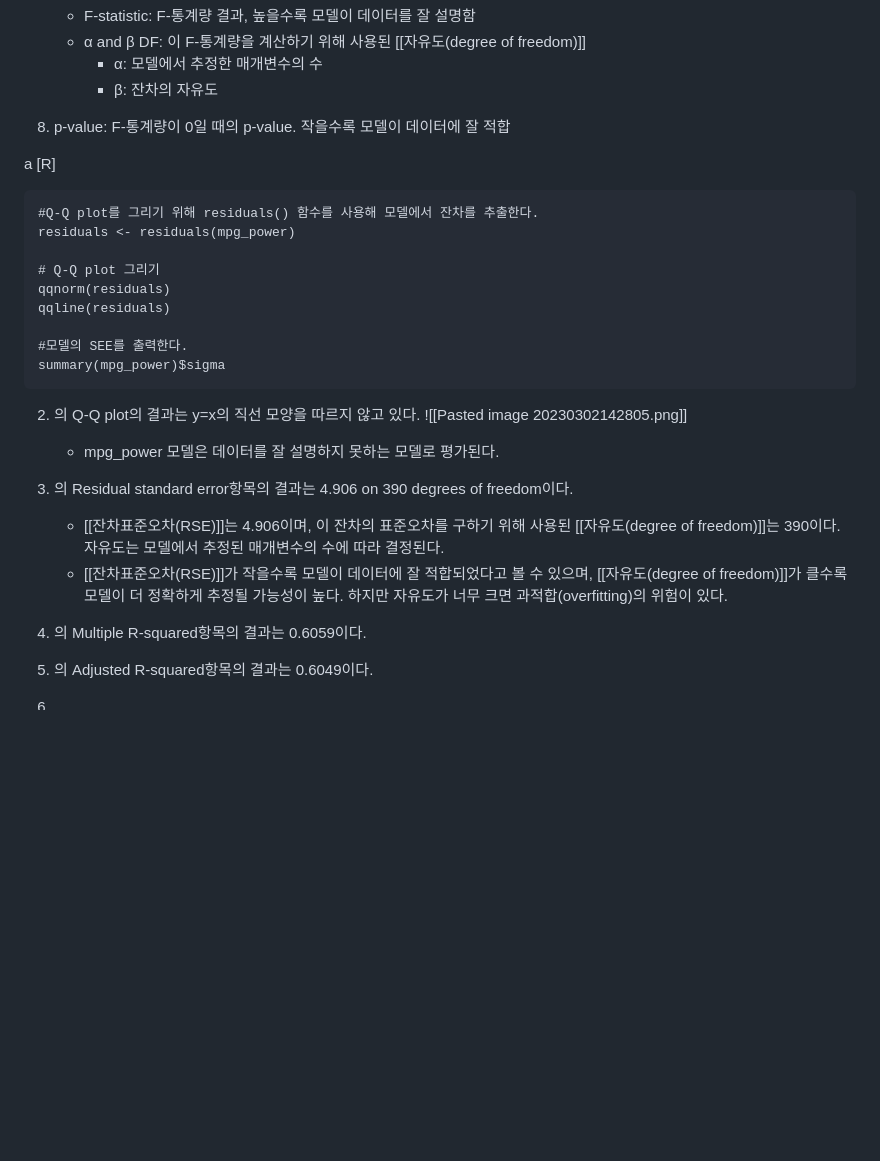
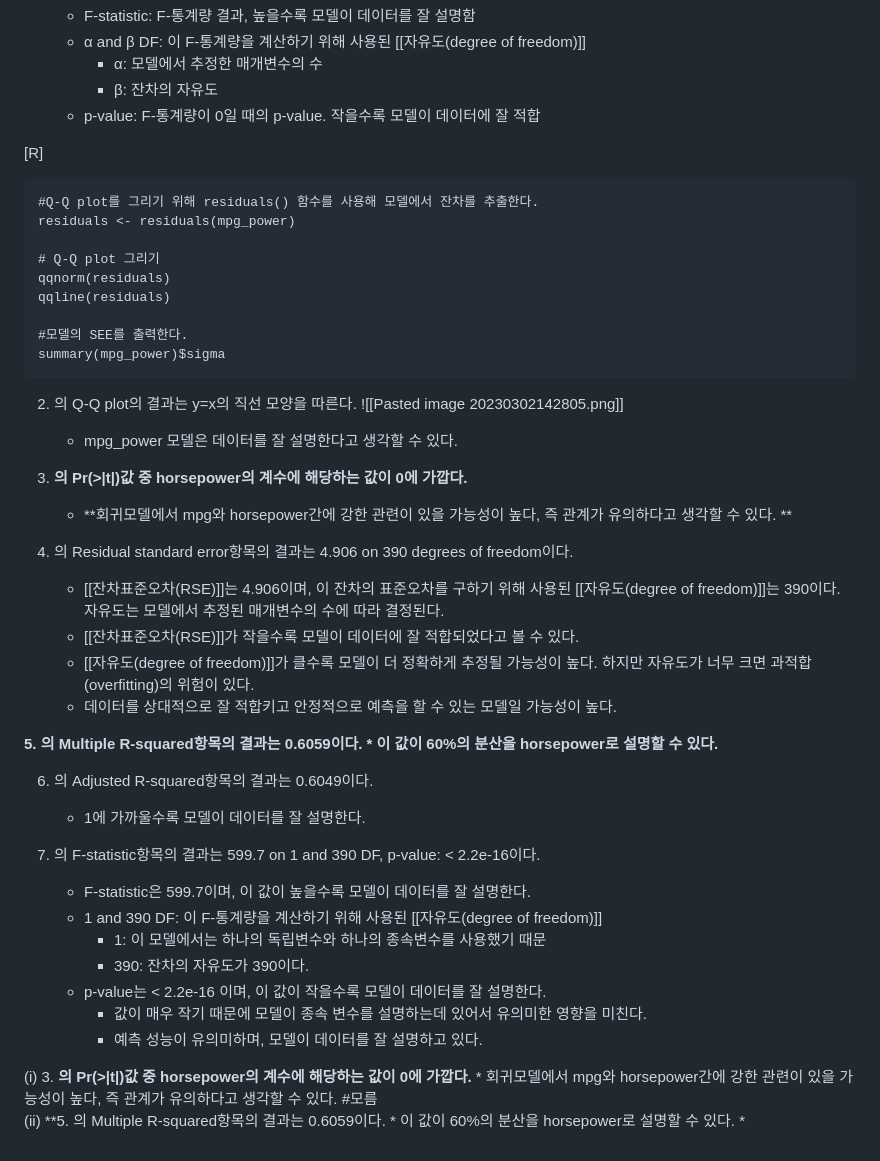
Before and after one commit to jaewonE/obsidian-backup, a Markdown page: 가볍게 시작하는 통계학/3장 선형회귀/3.7 연습문제.md, the part around the change printed below. Rendered like a GitHub page; blank space fills up the shorter version.

Commit message:
Backup: 2023-03-02 15:32:45

````diff
--- a/가볍게 시작하는 통계학/3장 선형회귀/3.7 연습문제.md
+++ b/가볍게 시작하는 통계학/3장 선형회귀/3.7 연습문제.md
@@ -216,10 +217,8 @@ summary(mpg_power)
 	* α and β DF: 이 F-통계량을 계산하기 위해 사용된 [[자유도(degree of freedom)]]
 		* α: 모델에서 추정한 매개변수의 수
 		* β: 잔차의 자유도
+	* p-value: F-통계량이 0일 때의 p-value. 작을수록 모델이 데이터에 잘 적합
 
-9. p-value: F-통계량이 0일 때의 p-value. 작을수록 모델이 데이터에 잘 적합
-
-a
 [R]
 ```
 #Q-Q plot를 그리기 위해 residuals() 함수를 사용해 모델에서 잔차를 추출한다.
@@ -232,14 +231,38 @@ qqline(residuals)
 #모델의 SEE를 출력한다.
 summary(mpg_power)$sigma
 ```
-2. 의 Q-Q plot의 결과는 y=x의 직선 모양을 따르지 않고 있다.
+2. 의 Q-Q plot의 결과는 y=x의 직선 모양을 따른다.
 	![[Pasted image 20230302142805.png]]
-	- mpg_power 모델은 데이터를 잘 설명하지 못하는 모델로 평가된다.
+	- mpg_power 모델은 데이터를 잘 설명한다고 생각할 수 있다.
+3. **의 Pr(>|t|)값 중 horsepower의 계수에 해당하는 값이 0에 가깝다.**
+	* **회귀모델에서 mpg와 horsepower간에 강한 관련이 있을 가능성이 높다, 즉 관계가 유의하다고 생각할 수 있다. **
 
 4. 의 Residual standard error항목의 결과는 4.906 on 390 degrees of freedom이다.
 	- [[잔차표준오차(RSE)]]는 4.906이며, 이 잔차의 표준오차를 구하기 위해 사용된 [[자유도(degree of freedom)]]는 390이다. 자유도는 모델에서 추정된 매개변수의 수에 따라 결정된다.
-	- [[잔차표준오차(RSE)]]가 작을수록 모델이 데이터에 잘 적합되었다고 볼 수 있으며, [[자유도(degree of freedom)]]가 클수록 모델이 더 정확하게 추정될 가능성이 높다. 하지만 자유도가 너무 크면 과적합(overfitting)의 위험이 있다.
+	- [[잔차표준오차(RSE)]]가 작을수록 모델이 데이터에 잘 적합되었다고 볼 수 있다.
+	- [[자유도(degree of freedom)]]가 클수록 모델이 더 정확하게 추정될 가능성이 높다. 하지만 자유도가 너무 크면 과적합(overfitting)의 위험이 있다.
+	* 데이터를 상대적으로 잘 적합키고 안정적으로 예측을 할 수 있는 모델일 가능성이 높다.
 
-5. 의 Multiple R-squared항목의 결과는 0.6059이다.
+**5. 의 Multiple R-squared항목의 결과는 0.6059이다.
+	* 이 값이 60%의 분산을 horsepower로 설명할 수 있다.**
+
 6. 의 Adjusted R-squared항목의 결과는 0.6049이다.
-7.
+	* 1에 가까울수록 모델이 데이터를 잘 설명한다.
+
+7. 의 F-statistic항목의 결과는 599.7 on 1 and 390 DF, p-value: < 2.2e-16이다.
+	* F-statistic은 599.7이며, 이 값이 높을수록 모델이 데이터를 잘 설명한다.
+	* 1 and 390 DF: 이 F-통계량을 계산하기 위해 사용된 [[자유도(degree of freedom)]]
+		* 1: 이 모델에서는 하나의 독립변수와 하나의 종속변수를 사용했기 때문
+		* 390: 잔차의 자유도가 390이다.
+	* p-value는 < 2.2e-16 이며, 이 값이 작을수록 모델이 데이터를 잘 설명한다.
+		* 값이 매우 작기 때문에 모델이 종속 변수를 설명하는데 있어서 유의미한 영향을 미친다.
+		* 예측 성능이 유의미하며, 모델이 데이터를 잘 설명하고 있다.
+
+(i)
+	3. **의 Pr(>|t|)값 중 horsepower의 계수에 해당하는 값이 0에 가깝다.**
+		* 회귀모델에서 mpg와 horsepower간에 강한 관련이 있을 가능성이 높다, 즉 관계가 유의하다고 생각할 수 있다.
+#모름
+(ii)
+	**5. 의 Multiple R-squared항목의 결과는 0.6059이다.
+	* 이 값이 60%의 분산을 horsepower로 설명할 수 있다.
+	*
````
Also changed, not shown: other parts of 가볍게 시작하는 통계학/3장 선형회귀/3.7 연습문제.md (+1 -0 lines).
